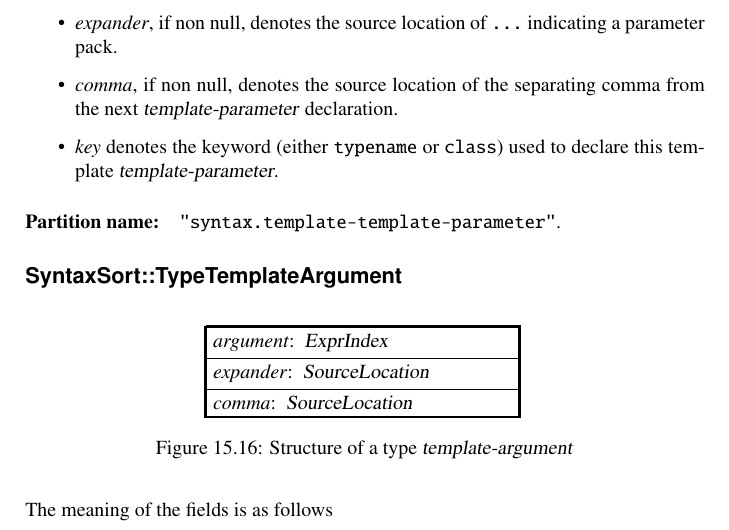
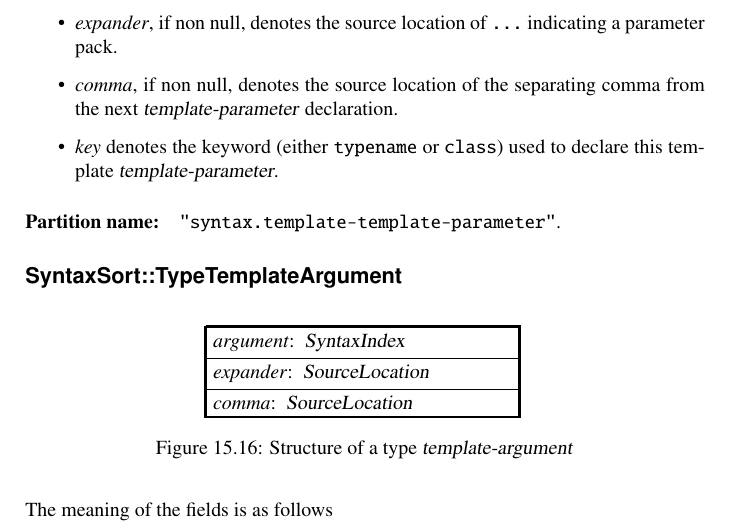
Before and after one commit to microsoft/ifc-spec, a LaTeX thesis (ltx/ifc.tex, which reads ltx/parse.tex): part of page 174 of 233, cut so that both start at the same text. Compiled offline with pdfLaTeX.

Commit message:
fix SyntaxTree of TypeTemplateArgument: argument is syntax tree but not expression

```diff
--- a/ltx/parse.tex
+++ b/ltx/parse.tex
@@ -1518,7 +1518,7 @@ The meaning of the fields is as follows
 %
 \begin{Structure}
 	\structure{
-		\DeclareMember{argument}{ExprIndex} \\
+		\DeclareMember{argument}{SyntaxIndex} \\
 		\DeclareMember{expander}{SourceLocation} \\
 		\DeclareMember{comma}{SourceLocation} \\
 	}
```
